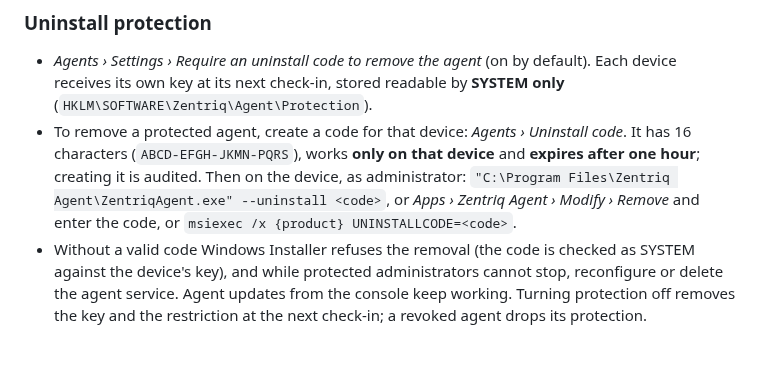
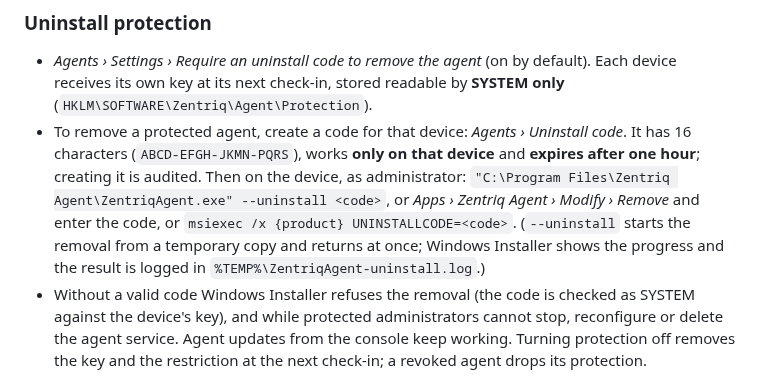
Before and after one commit to sanjibmon/zentriq, a Markdown page: docs/agents-and-agentless.md, the part around the change. Drawn GitHub-style; blank space fills up the shorter version.

Commit message:
Docs: agent --uninstall runs from a temporary copy [skip ci]
Co-Authored-By: Claude Opus 5.5 <noreply@anthropic.com>
Claude-Session: https://claude.ai/code/session_01VwJkJjJLUjGV9bdPCHDfJB

```diff
--- a/docs/agents-and-agentless.md
+++ b/docs/agents-and-agentless.md
@@ -191,6 +191,8 @@ Intune command-line arguments, the Configuration Manager install command. Zentri
   (`ABCD-EFGH-JKMN-PQRS`), works **only on that device** and **expires after one hour**; creating it is audited. Then on
   the device, as administrator: `"C:\Program Files\Zentriq Agent\ZentriqAgent.exe" --uninstall <code>`, or
   *Apps › Zentriq Agent › Modify › Remove* and enter the code, or `msiexec /x {product} UNINSTALLCODE=<code>`.
+  (`--uninstall` starts the removal from a temporary copy and returns at once; Windows Installer shows the progress and
+  the result is logged in `%TEMP%\ZentriqAgent-uninstall.log`.)
 * Without a valid code Windows Installer refuses the removal (the code is checked as SYSTEM against the device's key),
   and while protected administrators cannot stop, reconfigure or delete the agent service. Agent updates from the
   console keep working. Turning protection off removes the key and the restriction at the next check-in; a revoked
```
